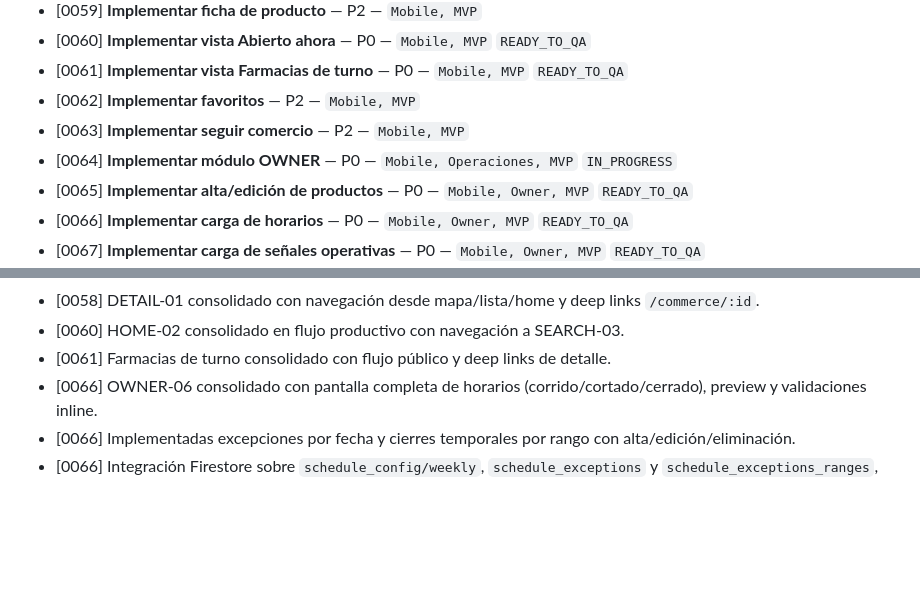
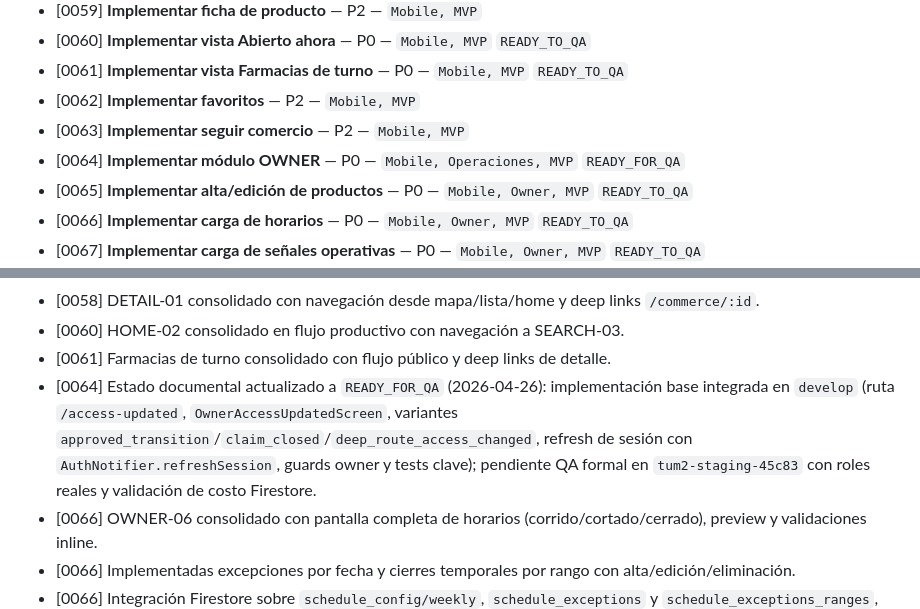
Before and after one commit to pablo-ziegler-glitch/TuM2, a Markdown page: CLAUDE.md, 2 parts joined by grey strips. Rendered like a GitHub page; blank space fills up the shorter version.

```diff
--- a/CLAUDE.md
+++ b/CLAUDE.md
@@ -234,7 +260,7 @@ El usuario pasa las tarjetas de a una. Estado actual:
 - [0061] **Implementar vista Farmacias de turno** — P0 — `Mobile, MVP` `READY_TO_QA`
 - [0062] **Implementar favoritos** — P2 — `Mobile, MVP`
 - [0063] **Implementar seguir comercio** — P2 — `Mobile, MVP`
-- [0064] **Implementar módulo OWNER** — P0 — `Mobile, Operaciones, MVP` `IN_PROGRESS`
+- [0064] **Implementar módulo OWNER** — P0 — `Mobile, Operaciones, MVP` `READY_FOR_QA`
 - [0065] **Implementar alta/edición de productos** — P0 — `Mobile, Owner, MVP` `READY_TO_QA`
 - [0066] **Implementar carga de horarios** — P0 — `Mobile, Owner, MVP` `READY_TO_QA`
 - [0067] **Implementar carga de señales operativas** — P0 — `Mobile, Owner, MVP` `READY_TO_QA`
@@ -536,6 +562,7 @@ Sincronización documental aplicada (storycards, 2026-04-15):
 - [0058] DETAIL-01 consolidado con navegación desde mapa/lista/home y deep links `/commerce/:id`.
 - [0060] HOME-02 consolidado en flujo productivo con navegación a SEARCH-03.
 - [0061] Farmacias de turno consolidado con flujo público y deep links de detalle.
+- [0064] Estado documental actualizado a `READY_FOR_QA` (2026-04-26): implementación base integrada en `develop` (ruta `/access-updated`, `OwnerAccessUpdatedScreen`, variantes `approved_transition`/`claim_closed`/`deep_route_access_changed`, refresh de sesión con `AuthNotifier.refreshSession`, guards owner y tests clave); pendiente QA formal en `tum2-staging-45c83` con roles reales y validación de costo Firestore.
 - [0066] OWNER-06 consolidado con pantalla completa de horarios (corrido/cortado/cerrado), preview y validaciones inline.
 - [0066] Implementadas excepciones por fecha y cierres temporales por rango con alta/edición/eliminación.
 - [0066] Integración Firestore sobre `schedule_config/weekly`, `schedule_exceptions` y `schedule_exceptions_ranges`, con reglas y triggers backend para recompute de proyección pública.
```
Also changed, not shown: other parts of CLAUDE.md (+28 -2 lines), docs/qa/TuM2-0064-PLAN-PRUEBAS-TRANSICIONES-OWNER.md (+19 -1 lines), docs/storyscards/0064-owner-module-business.md (+18 -12 lines).
